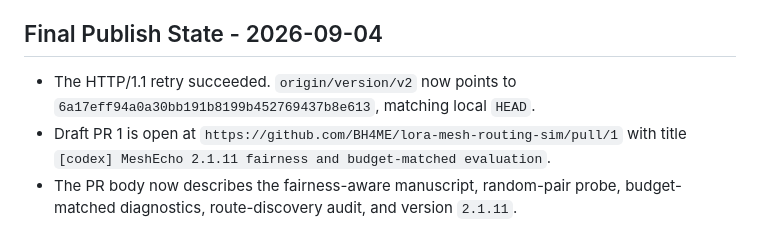
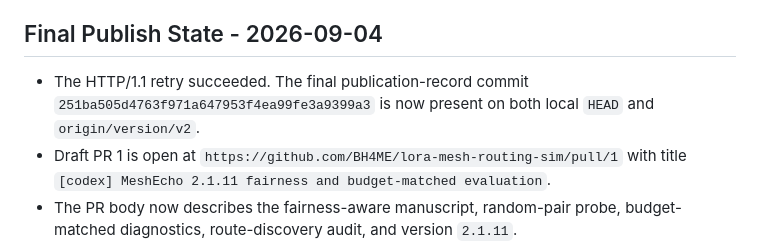
Before and after one commit to BH4ME/lora-mesh-routing-sim, a Markdown page: docs/project-management/codex_handoff_2026-09-04.md, the part around the change. Drawn GitHub-style.

Commit message:
Correct final publication checkpoint

```diff
--- a/docs/project-management/codex_handoff_2026-09-04.md
+++ b/docs/project-management/codex_handoff_2026-09-04.md
@@ -265,8 +265,9 @@ again, read this file first and continue from the publish gate.
 
 ## Final Publish State - 2026-09-04
 
-- The HTTP/1.1 retry succeeded. `origin/version/v2` now points to
-  `6a17eff94a0a30bb191b8199b452769437b8e613`, matching local `HEAD`.
+- The HTTP/1.1 retry succeeded. The final publication-record commit
+  `251ba505d4763f971a647953f4ea99fe3a9399a3` is now present on both local
+  `HEAD` and `origin/version/v2`.
 - Draft PR 1 is open at
   `https://github.com/BH4ME/lora-mesh-routing-sim/pull/1` with title
   `[codex] MeshEcho 2.1.11 fairness and budget-matched evaluation`.
```
Also changed, not shown: progress.md (+2 -2 lines), task_plan.md (+2 -2 lines).
